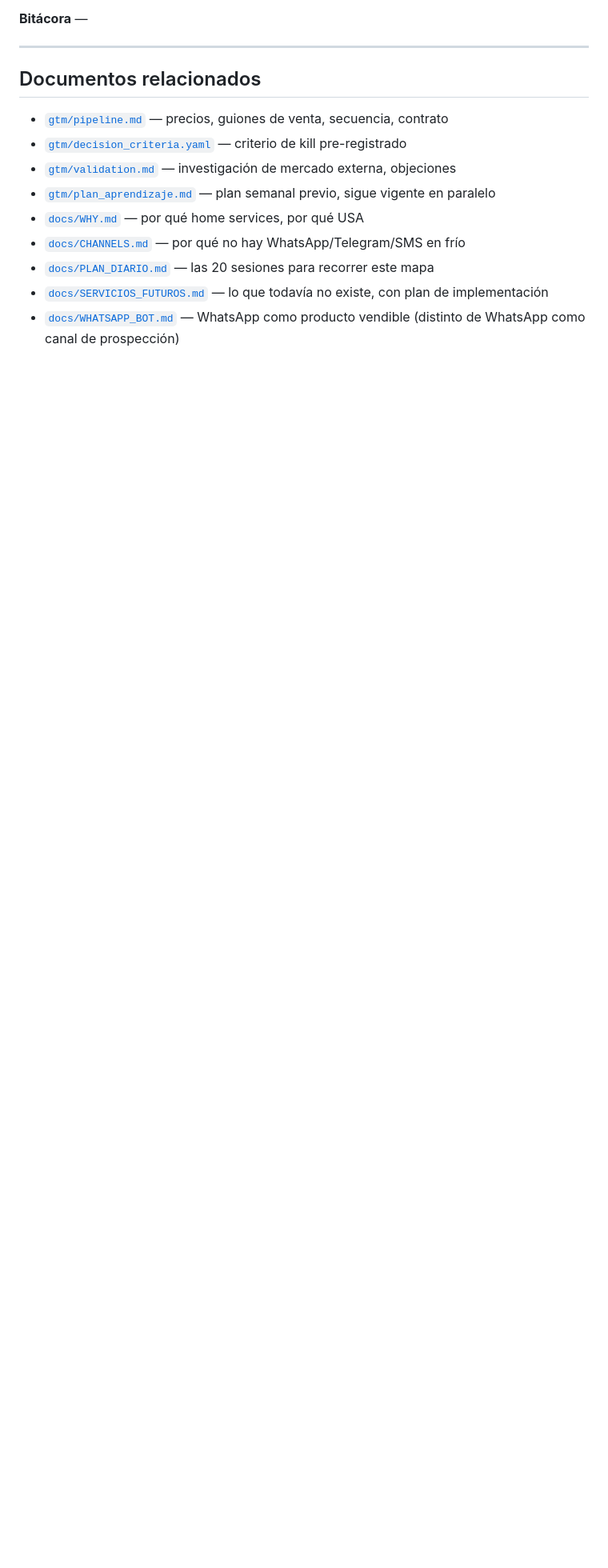
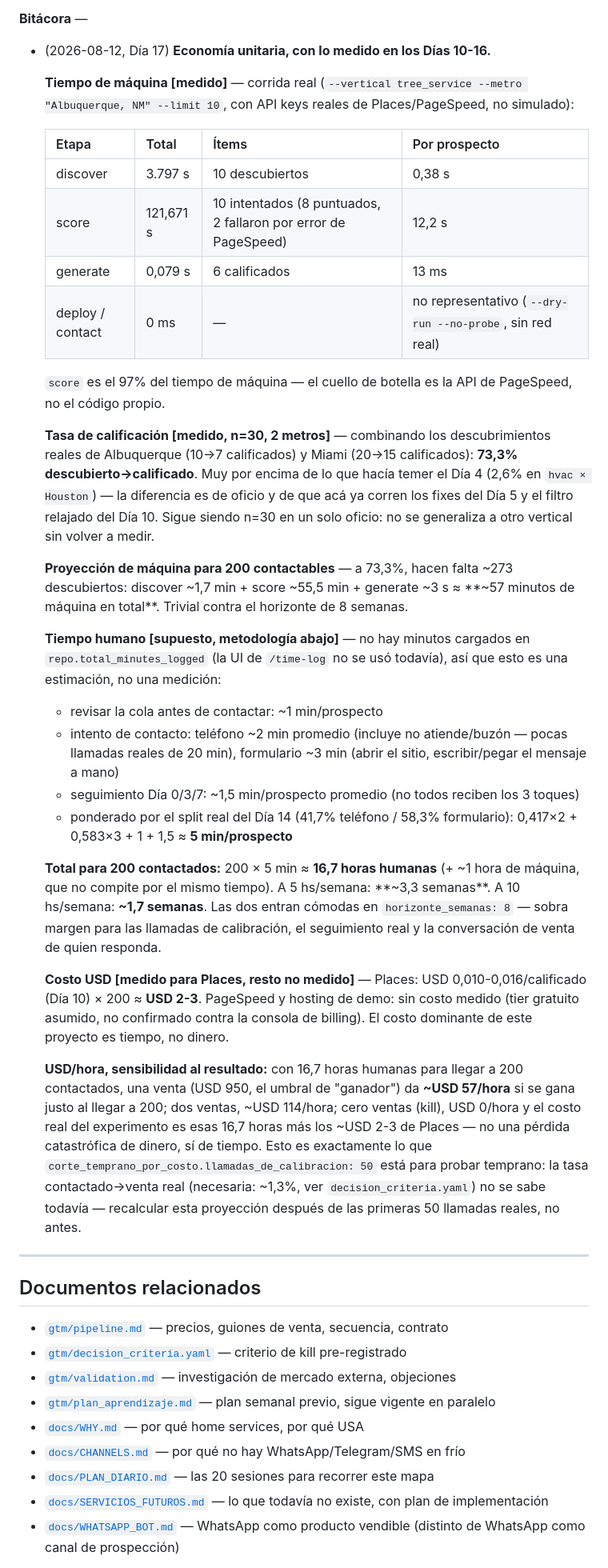
Before and after one commit to juancruzeiriz/tech-services-arg, a Markdown page: docs/PROCESOS.md, the part around one of its changes. Shown at 80% size. Drawn GitHub-style; blank space fills up the shorter version.

Commit message:
docs: cerrar Día 17 -- economía unitaria con datos reales de máquina
Corrida real (Places+PageSpeed reales) mide score.py como 97% del tiempo de
máquina, 12.2s/prospecto. Tasa descubierto->calificado real (n=30, 2 metros):
73.3%, muy por encima del temor del Día 4. Proyección de máquina para 200
contactables: ~57 min en total -- el costo real es tiempo humano (~16.7h
estimadas, sin medir todavía), que entra cómodo en 8 semanas a 5-10 hs/semana.
USD/hora depende de la tasa contactado->venta, que funnel.jsonl (0 bytes)
todavía no puede informar -- exactamente el rol de las 50 llamadas de
calibración de corte_temprano_por_costo.

Co-Authored-By: Claude Sonnet 5 <noreply@anthropic.com>

```diff
--- a/docs/PROCESOS.md
+++ b/docs/PROCESOS.md
@@ -1134,4 +1141,58 @@ experimentos, y con el hash del commit como prueba de que fue antes de ver datos
 **Bitácora** —
+
+- (2026-08-12, Día 17) **Economía unitaria, con lo medido en los Días 10-16.**
+
+  **Tiempo de máquina [medido]** — corrida real (`--vertical tree_service --metro
+  "Albuquerque, NM" --limit 10`, con API keys reales de Places/PageSpeed, no simulado):
+
+  | Etapa | Total | Ítems | Por prospecto |
+  |---|---|---|---|
+  | discover | 3.797 s | 10 descubiertos | 0,38 s |
+  | score | 121,671 s | 10 intentados (8 puntuados, 2 fallaron por error de PageSpeed) | 12,2 s |
+  | generate | 0,079 s | 6 calificados | 13 ms |
+  | deploy / contact | 0 ms | — | no representativo (`--dry-run --no-probe`, sin red real) |
+
+  `score` es el 97% del tiempo de máquina — el cuello de botella es la API de PageSpeed, no el
+  código propio.
+
+  **Tasa de calificación [medido, n=30, 2 metros]** — combinando los descubrimientos reales de
+  Albuquerque (10→7 calificados) y Miami (20→15 calificados): **73,3% descubierto→calificado**.
+  Muy por encima de lo que hacía temer el Día 4 (2,6% en `hvac × Houston`) — la diferencia es de
+  oficio y de que acá ya corren los fixes del Día 5 y el filtro relajado del Día 10. Sigue siendo
+  n=30 en un solo oficio: no se generaliza a otro vertical sin volver a medir.
+
+  **Proyección de máquina para 200 contactables** — a 73,3%, hacen falta ~273 descubiertos:
+  discover ~1,7 min + score ~55,5 min + generate ~3 s ≈ **~57 minutos de máquina en total**.
+  Trivial contra el horizonte de 8 semanas.
+
+  **Tiempo humano [supuesto, metodología abajo]** — no hay minutos cargados en
+  `repo.total_minutes_logged` (la UI de `/time-log` no se usó todavía), así que esto es una
+  estimación, no una medición:
+  - revisar la cola antes de contactar: ~1 min/prospecto
+  - intento de contacto: teléfono ~2 min promedio (incluye no atiende/buzón — pocas llamadas
+    reales de 20 min), formulario ~3 min (abrir el sitio, escribir/pegar el mensaje a mano)
+  - seguimiento Día 0/3/7: ~1,5 min/prospecto promedio (no todos reciben los 3 toques)
+  - ponderado por el split real del Día 14 (41,7% teléfono / 58,3% formulario):
+    0,417×2 + 0,583×3 + 1 + 1,5 ≈ **5 min/prospecto**
+
+  **Total para 200 contactados:** 200 × 5 min ≈ **16,7 horas humanas** (+ ~1 hora de máquina,
+  que no compite por el mismo tiempo). A 5 hs/semana: **~3,3 semanas**. A 10 hs/semana: **~1,7
+  semanas**. Las dos entran cómodas en `horizonte_semanas: 8` — sobra margen para las llamadas
+  de calibración, el seguimiento real y la conversación de venta de quien responda.
+
+  **Costo USD [medido para Places, resto no medido]** — Places: USD 0,010-0,016/calificado
+  (Día 10) × 200 ≈ **USD 2-3**. PageSpeed y hosting de demo: sin costo medido (tier gratuito
+  asumido, no confirmado contra la consola de billing). El costo dominante de este proyecto es
+  tiempo, no dinero.
+
+  **USD/hora, sensibilidad al resultado:** con 16,7 horas humanas para llegar a 200
+  contactados, una venta (USD 950, el umbral de "ganador") da **~USD 57/hora** si se gana justo
+  al llegar a 200; dos ventas, ~USD 114/hora; cero ventas (kill), USD 0/hora y el costo real del
+  experimento es esas 16,7 horas más los ~USD 2-3 de Places — no una pérdida catastrófica de
+  dinero, sí de tiempo. Esto es exactamente lo que `corte_temprano_por_costo.llamadas_de_calibracion:
+  50` está para probar temprano: la tasa contactado→venta real (necesaria: ~1,3%, ver
+  `decision_criteria.yaml`) no se sabe todavía — recalcular esta proyección después de las
+  primeras 50 llamadas reales, no antes.
 
 ---
 
```
Also changed, not shown: other parts of docs/PROCESOS.md (+7 -0 lines), docs/PLAN_DIARIO.md (+12 -4 lines).
